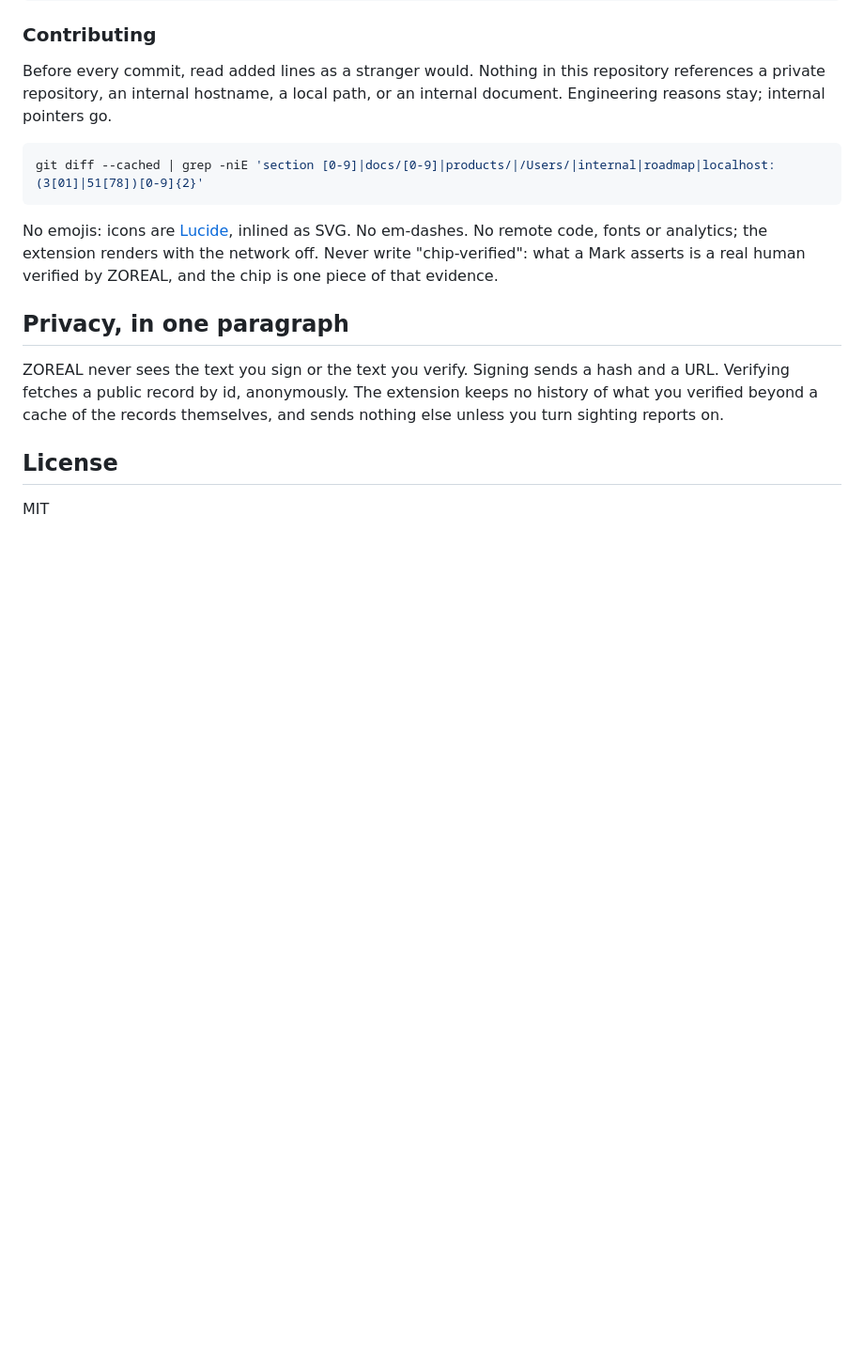
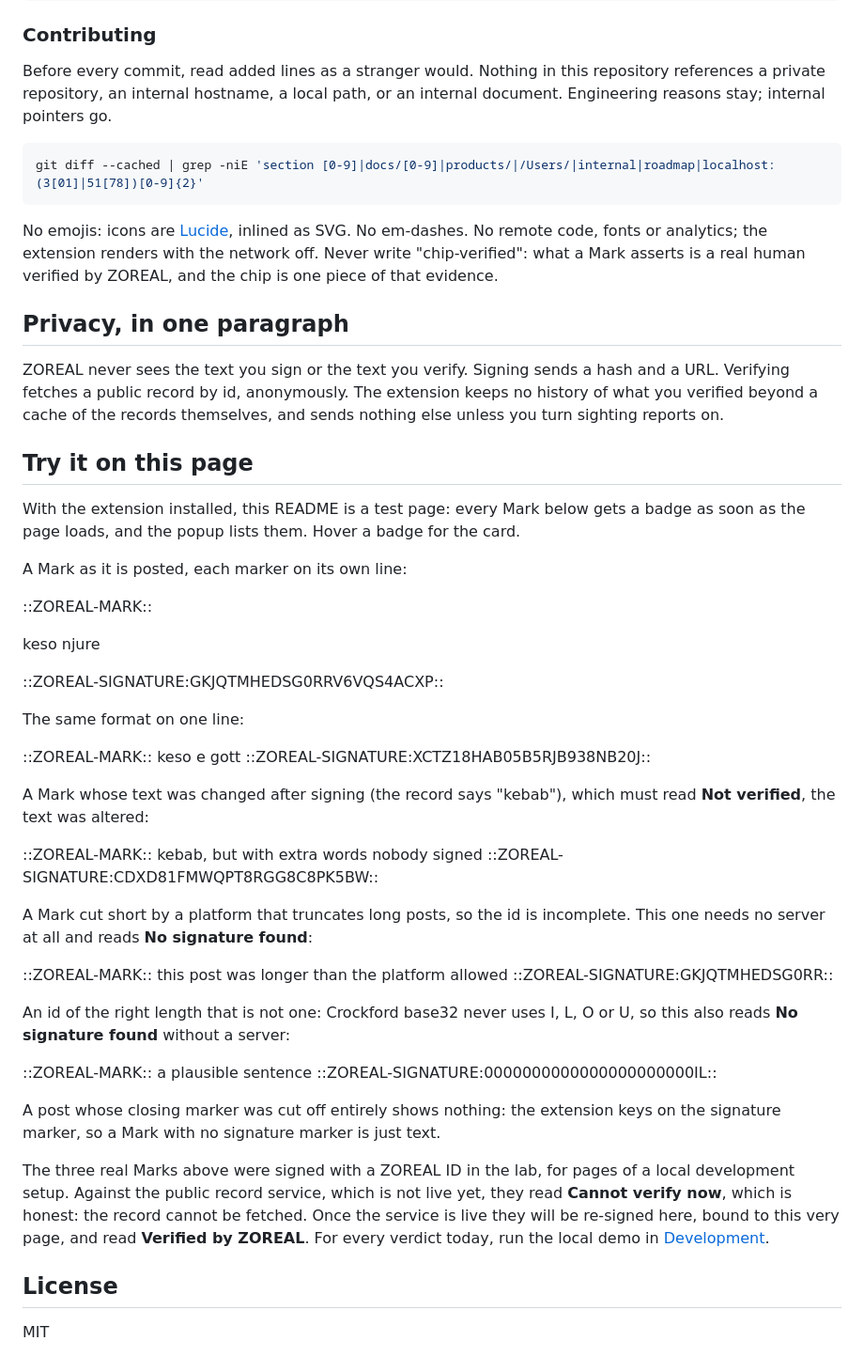
Before and after one commit to Bynn-Intelligence/zoreal-mark-chrome, a Markdown page: README.md, the part around the change. Shown at 94% size. Drawn GitHub-style; blank space fills up the shorter version.

Commit message:
README: Marks to try the extension on, right on this page
Three real Marks signed in the lab, one with its text altered, and two
with broken ids that verify to "no signature found" with no server at all.

```diff
--- a/README.md
+++ b/README.md
@@ -247,6 +247,47 @@ URL. Verifying fetches a public record by id, anonymously. The extension keeps n
 of what you verified beyond a cache of the records themselves, and sends nothing else
 unless you turn sighting reports on.
 
+## Try it on this page
+
+With the extension installed, this README is a test page: every Mark below gets a badge
+as soon as the page loads, and the popup lists them. Hover a badge for the card.
+
+A Mark as it is posted, each marker on its own line:
+
+::ZOREAL-MARK::
+
+keso njure
+
+::ZOREAL-SIGNATURE:GKJQTMHEDSG0RRV6VQS4ACXP::
+
+The same format on one line:
+
+::ZOREAL-MARK:: keso e gott ::ZOREAL-SIGNATURE:XCTZ18HAB05B5RJB938NB20J::
+
+A Mark whose text was changed after signing (the record says "kebab"), which must read
+**Not verified**, the text was altered:
+
+::ZOREAL-MARK:: kebab, but with extra words nobody signed ::ZOREAL-SIGNATURE:CDXD81FMWQPT8RGG8C8PK5BW::
+
+A Mark cut short by a platform that truncates long posts, so the id is incomplete. This
+one needs no server at all and reads **No signature found**:
+
+::ZOREAL-MARK:: this post was longer than the platform allowed ::ZOREAL-SIGNATURE:GKJQTMHEDSG0RR::
+
+An id of the right length that is not one: Crockford base32 never uses I, L, O or U, so
+this also reads **No signature found** without a server:
+
+::ZOREAL-MARK:: a plausible sentence ::ZOREAL-SIGNATURE:0000000000000000000000IL::
+
+A post whose closing marker was cut off entirely shows nothing: the extension keys on
+the signature marker, so a Mark with no signature marker is just text.
+
+The three real Marks above were signed with a ZOREAL ID in the lab, for pages of a local
+development setup. Against the public record service, which is not live yet, they read
+**Cannot verify now**, which is honest: the record cannot be fetched. Once the service is
+live they will be re-signed here, bound to this very page, and read **Verified by
+ZOREAL**. For every verdict today, run the local demo in [Development](#development).
+
 ## License
 
 MIT
```
